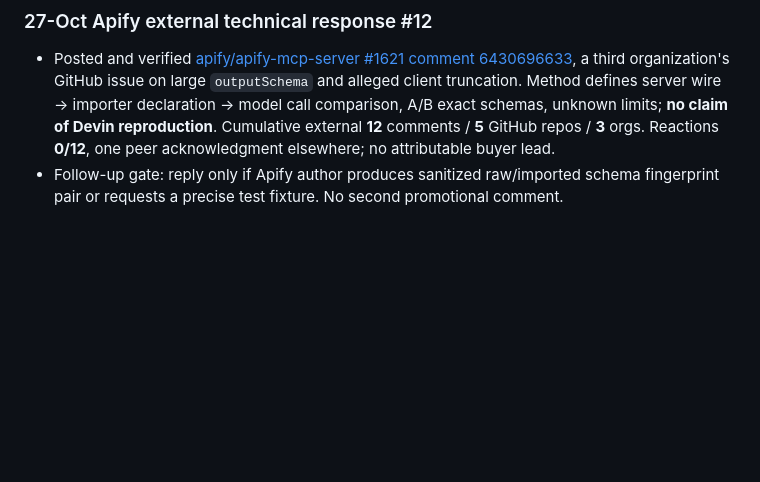
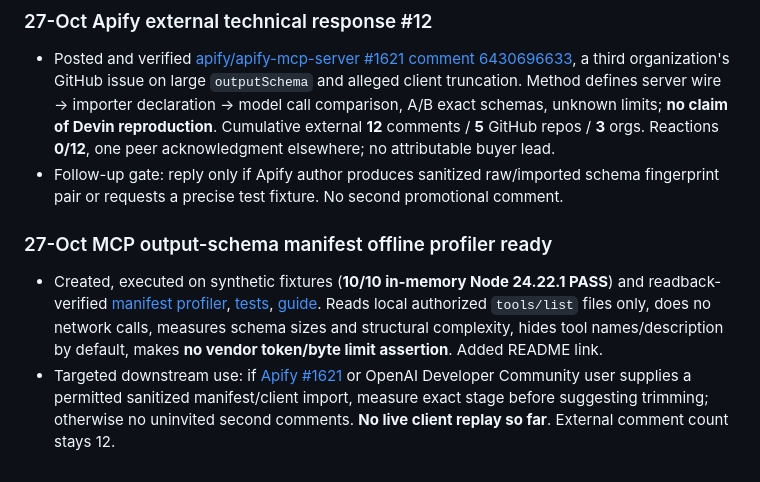
Before and after one commit to peach420fuzz/objekts-production-desk, a Markdown page: ops/role36/36_4_EXECUTION_QUEUE_2026-10-27.md, the part around the change. GitHub-like rendering; blank space fills up the shorter version.

Commit message:
docs(role36.4): audit offline manifest profiler and 10 tests

```diff
--- a/ops/role36/36_4_EXECUTION_QUEUE_2026-10-27.md
+++ b/ops/role36/36_4_EXECUTION_QUEUE_2026-10-27.md
@@ -157,3 +157,9 @@ Fetched current `.github/workflows` directory (48 YAML files) and read all **48*
 
 - Posted and verified [apify/apify-mcp-server #1621 comment 6430696633](https://github.com/apify/apify-mcp-server/issues/1621#issuecomment-6430696633), a third organization's GitHub issue on large `outputSchema` and alleged client truncation. Method defines server wire → importer declaration → model call comparison, A/B exact schemas, unknown limits; **no claim of Devin reproduction**. Cumulative external **12** comments / **5** GitHub repos / **3** orgs. Reactions **0/12**, one peer acknowledgment elsewhere; no attributable buyer lead.
 - Follow-up gate: reply only if Apify author produces sanitized raw/imported schema fingerprint pair or requests a precise test fixture. No second promotional comment.
+
+
+### 27-Oct MCP output-schema manifest offline profiler ready
+
+- Created, executed on synthetic fixtures (**10/10 in-memory Node 24.22.1 PASS**) and readback-verified [manifest profiler](../../scripts/mcp_manifest_profile.cjs), [tests](../../tests/mcp_manifest_profile.test.cjs), [guide](../../docs/MCP_TOOLS_LIST_MANIFEST_PROFILER.md). Reads local authorized `tools/list` files only, does no network calls, measures schema sizes and structural complexity, hides tool names/description by default, makes **no vendor token/byte limit assertion**. Added README link.
+- Targeted downstream use: if [Apify #1621](https://github.com/apify/apify-mcp-server/issues/1621) or OpenAI Developer Community user supplies a permitted sanitized manifest/client import, measure exact stage before suggesting trimming; otherwise no uninvited second comments. **No live client replay so far**. External comment count stays 12.
```
